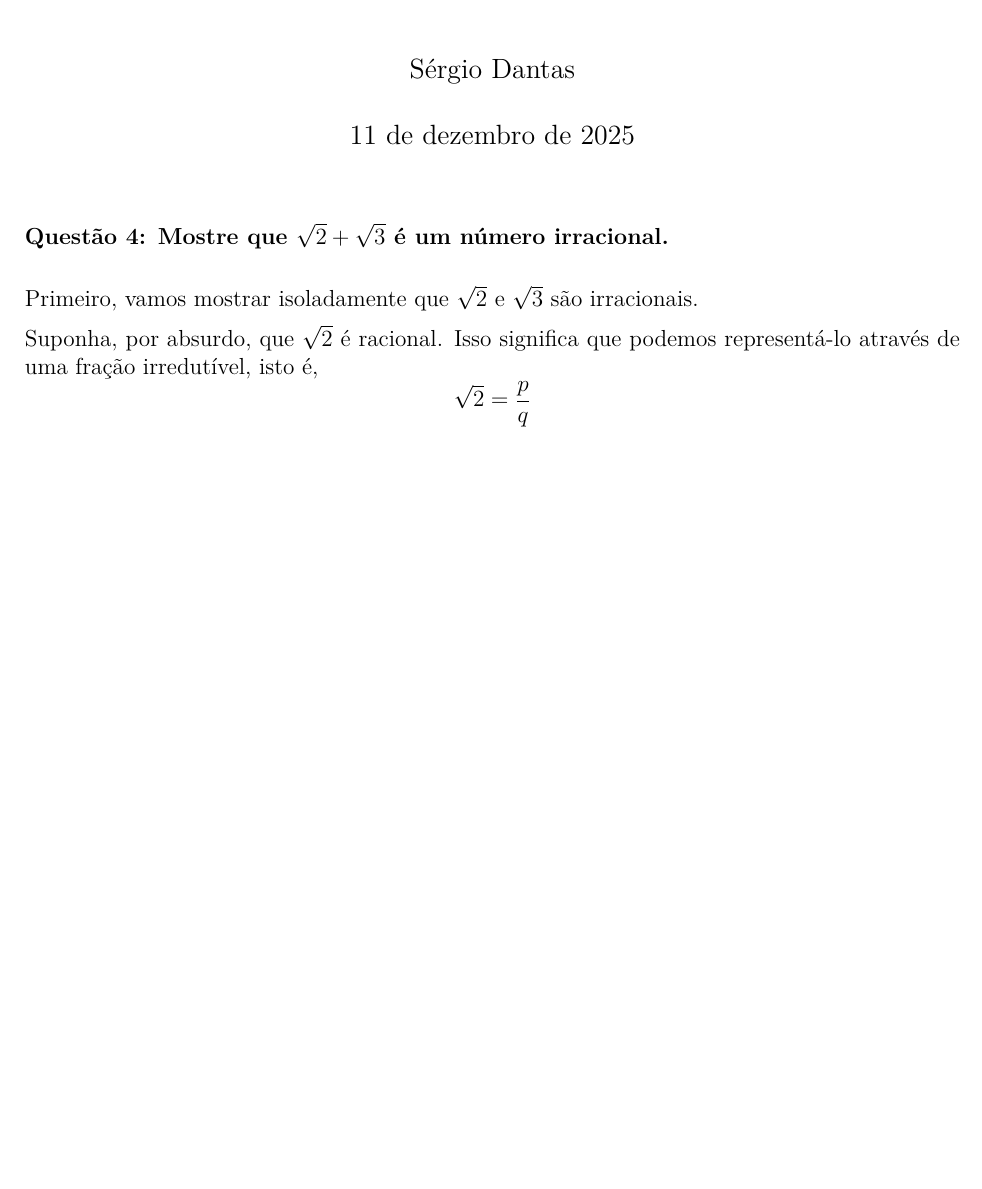
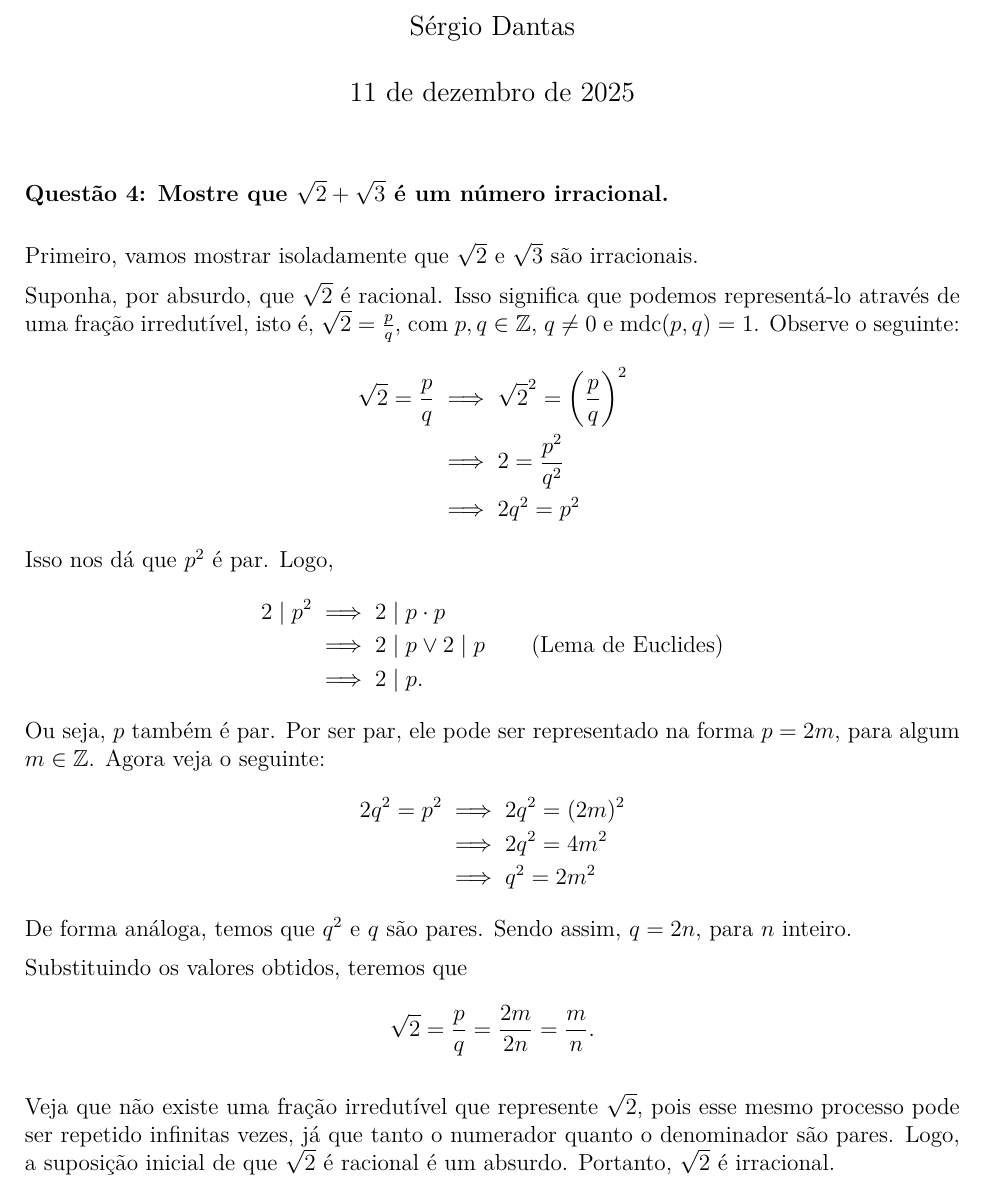
Before and after one commit to sergiodantasz/Anotacoes-UFRN, a LaTeX document (BTI/2º período - 2025.2/Fundamentos Matemáticos da Computação I/Atividade de FMC I - Unidade 3.tex): part of the page, cut so that both start at the same text, the shorter picture padded with empty space. Compiled offline with XeLaTeX.

Commit message:
vault backup: 2025-12-10 21:01:01
Affected files:
BTI/2º período - 2025.2/Fundamentos Matemáticos da Computação I/Atividade de FMC I - Unidade 3.log
BTI/2º período - 2025.2/Fundamentos Matemáticos da Computação I/Atividade de FMC I - Unidade 3.pdf
BTI/2º período - 2025.2/Fundamentos Matemáticos da Computação I/Atividade de FMC I - Unidade 3.synctex.gz
BTI/2º período - 2025.2/Fundamentos Matemáticos da Computação I/Atividade de FMC I - Unidade 3.tex

```diff
--- a/BTI/2º período - 2025.2/Fundamentos Matemáticos da Computação I/Atividade de FMC I - Unidade 3.tex
+++ b/BTI/2º período - 2025.2/Fundamentos Matemáticos da Computação I/Atividade de FMC I - Unidade 3.tex
@@ -11,6 +11,8 @@
 \setlength{\parindent}{0pt}
 \setlength{\parskip}{0.5em}
 
+\DeclareMathOperator{\mdc}{mdc}
+
 \title{Atividade de FMC I -- Unidade 3}
 \author{Sérgio Dantas}
 \date{\today}
@@ -22,8 +24,33 @@
 
 	Primeiro, vamos mostrar isoladamente que $\sqrt{2}$ e $\sqrt{3}$ são irracionais.
 
-	Suponha, por absurdo, que $\sqrt{2}$ é racional. Isso significa que podemos representá-lo através de uma fração irredutível, isto é,
+	Suponha, por absurdo, que $\sqrt{2}$ é racional. Isso significa que podemos representá-lo através de uma fração irredutível, isto é, $\sqrt{2} = \frac{p}{q}$, com $p, q \in \mathbb{Z}$, $q \neq 0$ e $\mdc(p,q) = 1$. Observe o seguinte:
+	\begin{align*}
+		\sqrt{2} = \frac{p}{q}
+		&\implies \sqrt{2}^2 = \left(\frac{p}{q}\right)^2 \\
+		&\implies 2 = \frac{p^2}{q^2} \\
+		&\implies 2q^2 = p^2
+	\end{align*}
+	Isso nos dá que $p^2$ é par. Logo,
+	\begin{align*}
+		2 \mid p^2
+		&\implies 2 \mid p \cdot p \\
+		&\implies 2 \mid p \lor 2 \mid p \qquad (\text{Lema de Euclides}) \\
+		&\implies 2 \mid p.
+	\end{align*}
+	Ou seja, $p$ também é par. Por ser par, ele pode ser representado na forma $p = 2m$, para algum $m \in \mathbb{Z}$. Agora veja o seguinte:
+	\begin{align*}
+		2q^2 = p^2
+		&\implies 2q^2 = (2m)^2 \\
+		&\implies 2q^2 = 4m^2 \\
+		&\implies q^2 = 2m^2
+	\end{align*}
+	De forma análoga, temos que $q^2$ e $q$ são pares. Sendo assim, $q = 2n$, para $n$ inteiro.
+
+	Substituindo os valores obtidos, teremos que
 	\[
-	\sqrt{2} = \frac{p}{q}
+	\sqrt{2} = \frac{p}{q} = \frac{2m}{2n} = \frac{m}{n}.
 	\]
+
+	Veja que não existe uma fração irredutível que represente $\sqrt{2}$, pois esse mesmo processo pode ser repetido infinitas vezes, já que tanto o numerador quanto o denominador são pares. Logo, a suposição inicial de que $\sqrt{2}$ é racional é um absurdo. Portanto, $\sqrt{2}$ é irracional.
 \end{document}
```
Also changed, not shown: BTI/2º período - 2025.2/Fundamentos Matemáticos da Computação I/Atividade de FMC I - Unidade 3.pdf, 2 other files.
